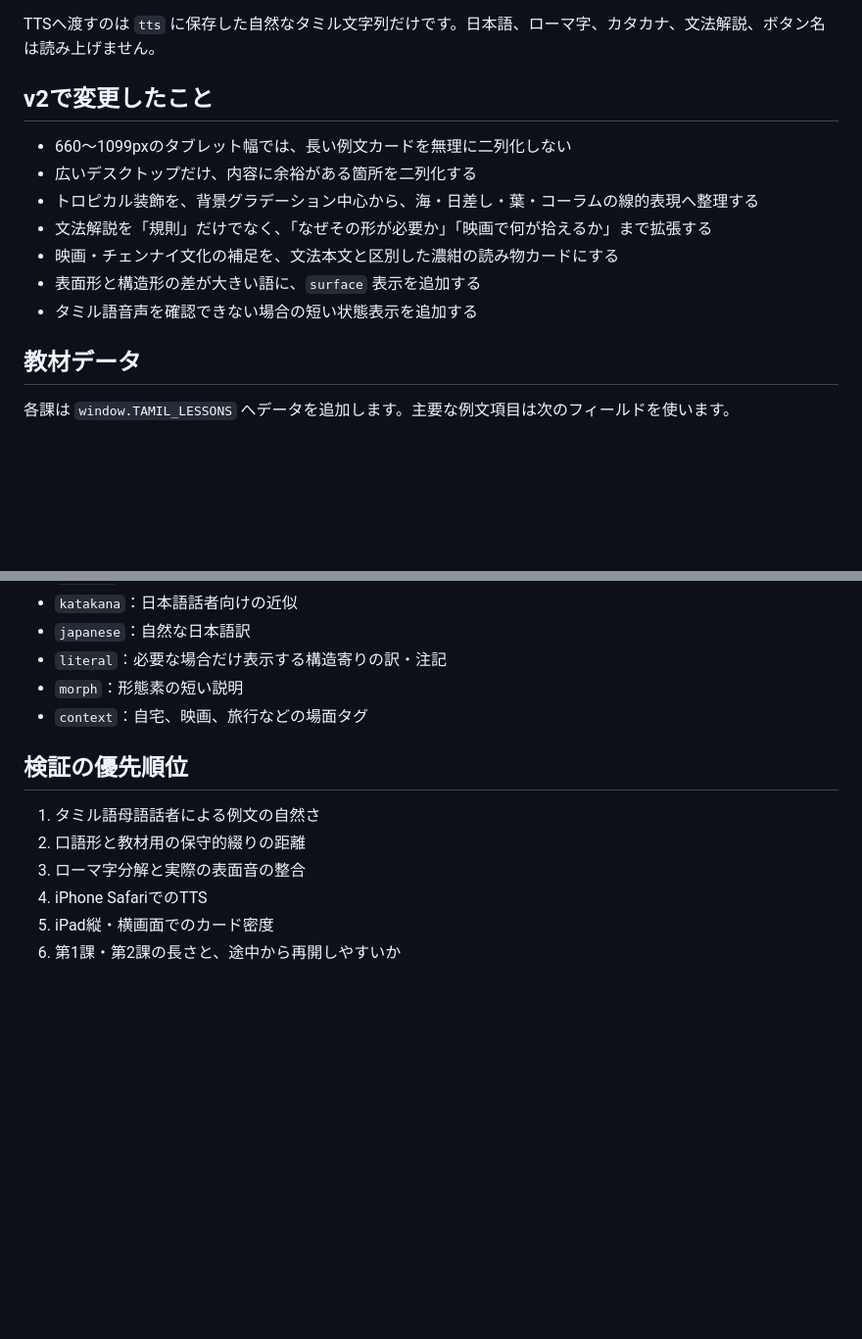
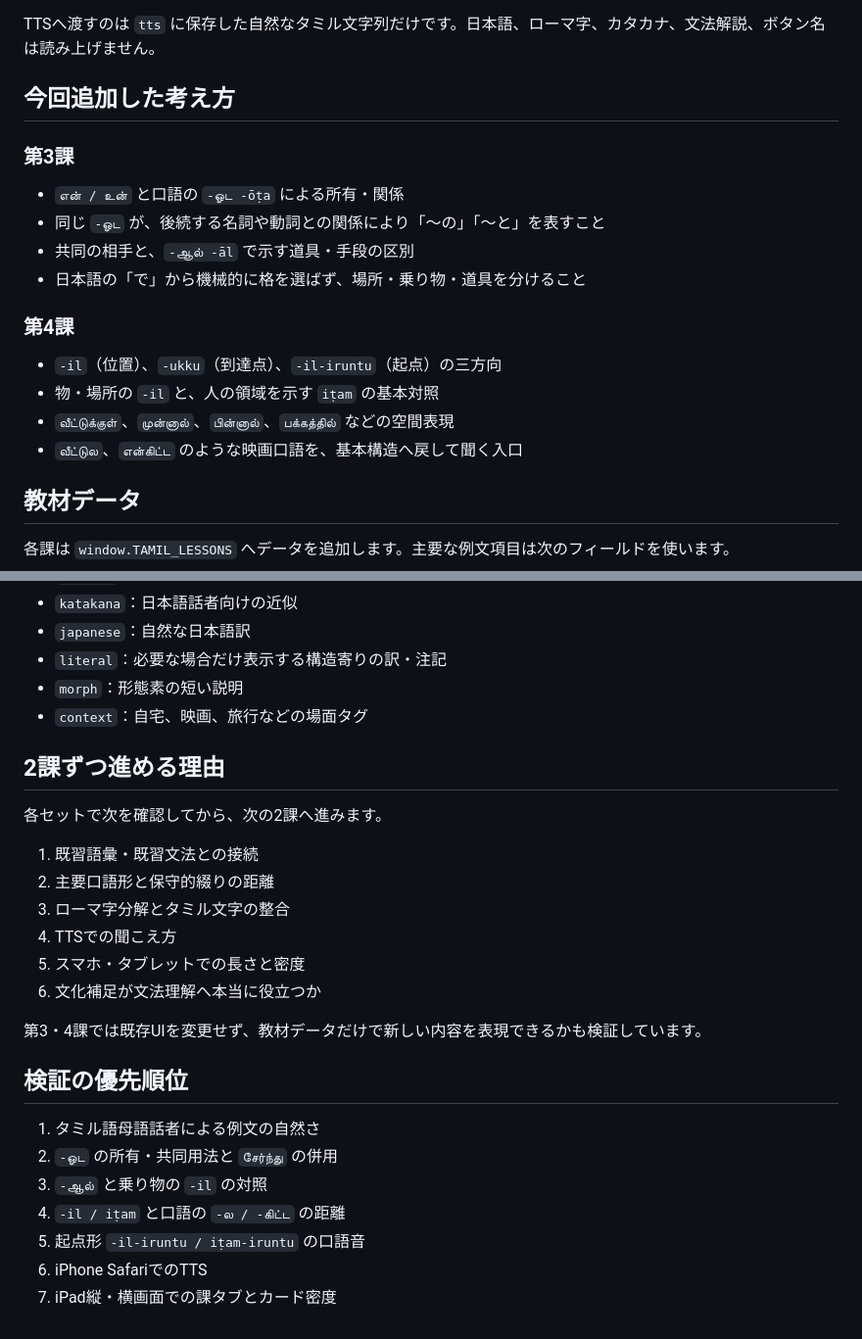
Before and after one commit to hane-san/tamil2, a Markdown page: README.md, 2 parts joined by grey strips. Shown at 98% size. Drawn GitHub-style; blank space fills up the shorter version.

Commit message:
Document lessons 03 and 04 workflow

```diff
--- a/README.md
+++ b/README.md
@@ -34,15 +43,21 @@ Web Speech APIの実装と端末音声は、ブラウザ・OSによって異な
 
 TTSへ渡すのは `tts` に保存した自然なタミル文字列だけです。日本語、ローマ字、カタカナ、文法解説、ボタン名は読み上げません。
 
-## v2で変更したこと
+## 今回追加した考え方
 
-- 660〜1099pxのタブレット幅では、長い例文カードを無理に二列化しない
-- 広いデスクトップだけ、内容に余裕がある箇所を二列化する
-- トロピカル装飾を、背景グラデーション中心から、海・日差し・葉・コーラムの線的表現へ整理する
-- 文法解説を「規則」だけでなく、「なぜその形が必要か」「映画で何が拾えるか」まで拡張する
-- 映画・チェンナイ文化の補足を、文法本文と区別した濃紺の読み物カードにする
-- 表面形と構造形の差が大きい語に、`surface` 表示を追加する
-- タミル語音声を確認できない場合の短い状態表示を追加する
+### 第3課
+
+- `என் / உன்` と口語の `-ஓட -ōṭa` による所有・関係
+- 同じ `-ஓட` が、後続する名詞や動詞との関係により「〜の」「〜と」を表すこと
+- 共同の相手と、`-ஆல் -āl` で示す道具・手段の区別
+- 日本語の「で」から機械的に格を選ばず、場所・乗り物・道具を分けること
+
+### 第4課
+
+- `-il`（位置）、`-ukku`（到達点）、`-il-iruntu`（起点）の三方向
+- 物・場所の `-il` と、人の領域を示す `iṭam` の基本対照
+- `வீட்டுக்குள்`、`முன்னால்`、`பின்னால்`、`பக்கத்தில்` などの空間表現
+- `வீட்டுல`、`என்கிட்ட` のような映画口語を、基本構造へ戻して聞く入口
 
 ## 教材データ
 
@@ -58,11 +73,25 @@ TTSへ渡すのは `tts` に保存した自然なタミル文字列だけです
 - `morph`：形態素の短い説明
 - `context`：自宅、映画、旅行などの場面タグ
 
+## 2課ずつ進める理由
+
+各セットで次を確認してから、次の2課へ進みます。
+
+1. 既習語彙・既習文法との接続
+2. 主要口語形と保守的綴りの距離
+3. ローマ字分解とタミル文字の整合
+4. TTSでの聞こえ方
+5. スマホ・タブレットでの長さと密度
+6. 文化補足が文法理解へ本当に役立つか
+
+第3・4課では既存UIを変更せず、教材データだけで新しい内容を表現できるかも検証しています。
+
 ## 検証の優先順位
 
 1. タミル語母語話者による例文の自然さ
-2. 口語形と教材用の保守的綴りの距離
-3. ローマ字分解と実際の表面音の整合
-4. iPhone SafariでのTTS
-5. iPad縦・横画面でのカード密度
-6. 第1課・第2課の長さと、途中から再開しやすいか
+2. `-ஓட` の所有・共同用法と `சேர்ந்து` の併用
+3. `-ஆல்` と乗り物の `-il` の対照
+4. `-il / iṭam` と口語の `-ல / -கிட்ட` の距離
+5. 起点形 `-il-iruntu / iṭam-iruntu` の口語音
+6. iPhone SafariでのTTS
+7. iPad縦・横画面での課タブとカード密度
```
Also changed, not shown: other parts of README.md (+13 -4 lines).
